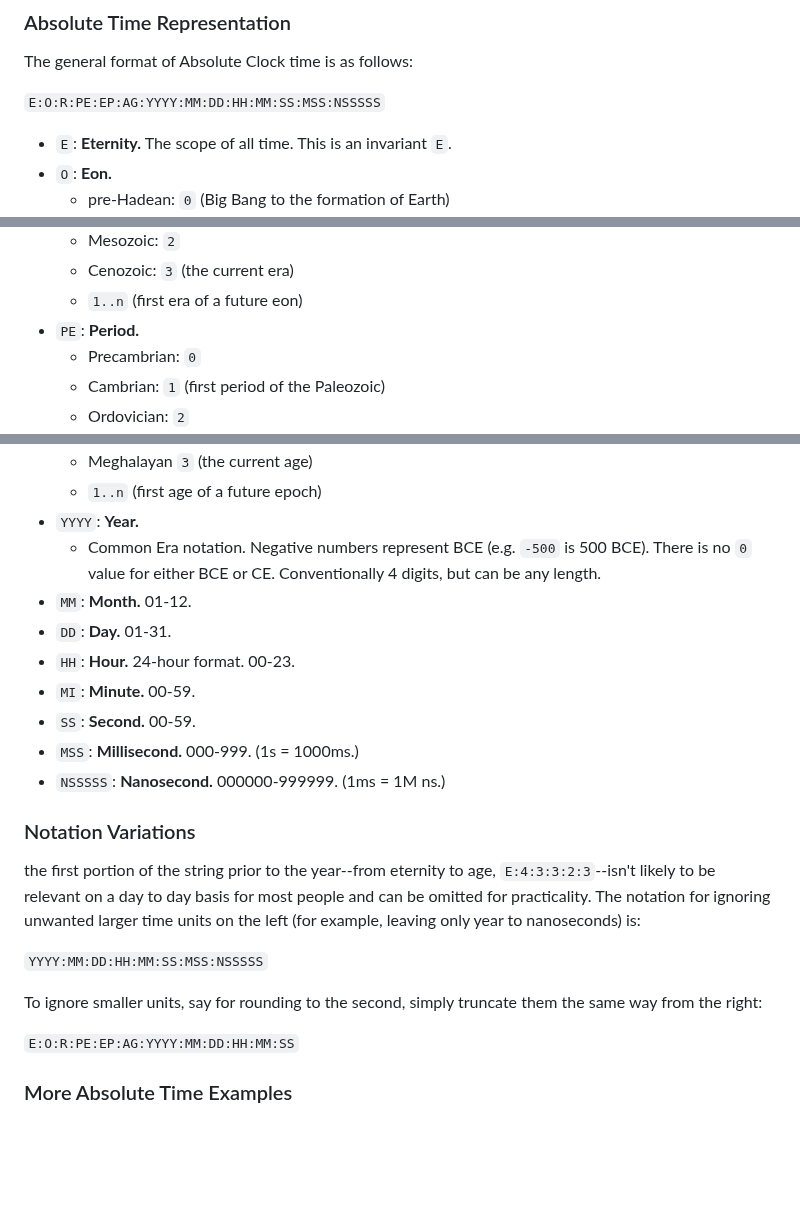
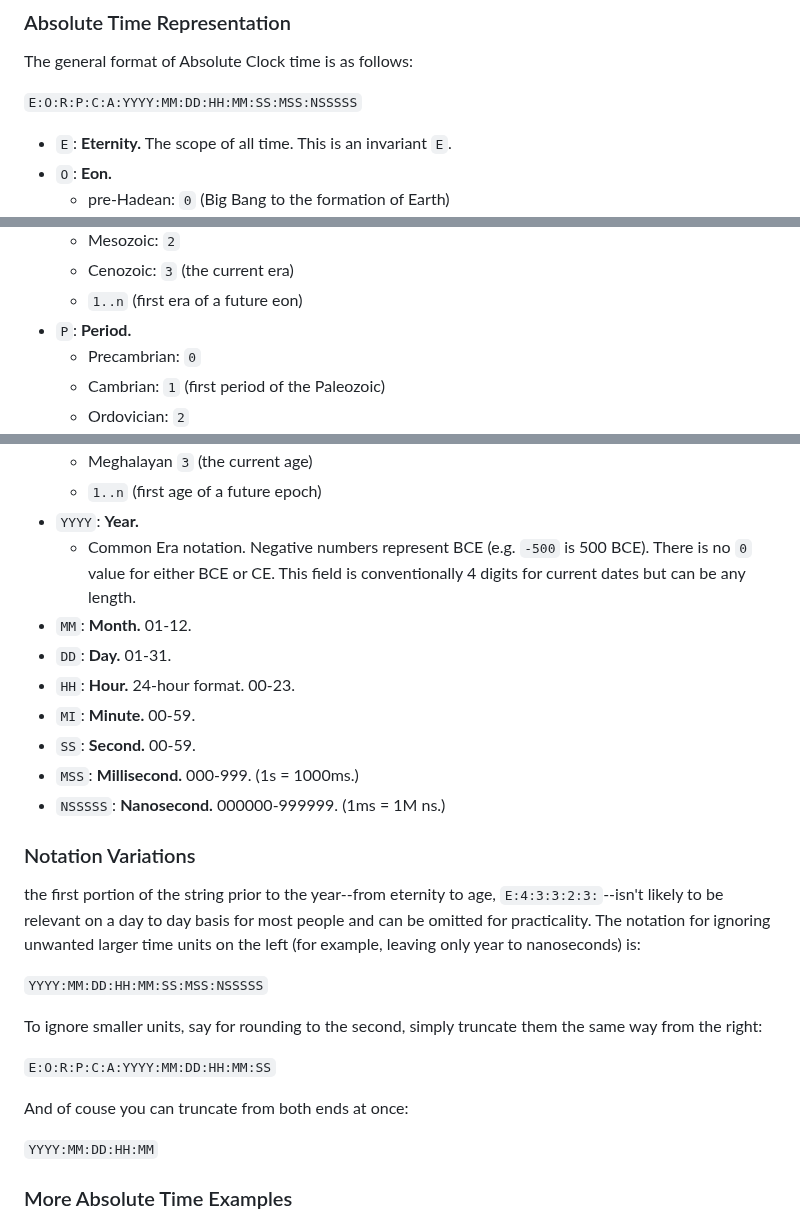
Before and after one commit to geckooooo/absclock, a Markdown page: README.md, 3 parts joined by grey strips. Rendered like a GitHub page; blank space fills up the shorter version.

Commit message:
minor copy edits

```diff
--- a/README.md
+++ b/README.md
@@ -22,7 +22,7 @@ The Absolute Clock rationalizes these different inconsistent and incomplete pers
 
 The general format of Absolute Clock time is as follows:
 
-`E:O:R:PE:EP:AG:YYYY:MM:DD:HH:MM:SS:MSS:NSSSSS`
+`E:O:R:P:C:A:YYYY:MM:DD:HH:MM:SS:MSS:NSSSSS`
 
 * `E`: **Eternity.** The scope of all time. This is an invariant `E`.
 * `O`: **Eon.**
@@ -45,7 +45,7 @@ The general format of Absolute Clock time is as follows:
     * Mesozoic: `2`
     * Cenozoic: `3` (the current era)
     * `1..n` (first era of a future eon)
-* `PE`: **Period.**
+* `P`: **Period.**
     * Precambrian: `0`
     * Cambrian: `1` (first period of the Paleozoic)
     * Ordovician: `2`
@@ -126,7 +126,7 @@ The general format of Absolute Clock time is as follows:
     * Meghalayan `3` (the current age)
     * `1..n` (first age of a future epoch)
 * `YYYY`: **Year.**
-    * Common Era notation. Negative numbers represent BCE (e.g. `-500` is 500 BCE). There is no `0` value for either BCE or CE. Conventionally 4 digits, but can be any length.
+    * Common Era notation. Negative numbers represent BCE (e.g. `-500` is 500 BCE). There is no `0` value for either BCE or CE. This field is conventionally 4 digits for current dates but can be any length.
 * `MM`: **Month.** 01-12.
 * `DD`: **Day.** 01-31.
 * `HH`: **Hour.** 24-hour format. 00-23.
@@ -138,13 +138,17 @@ The general format of Absolute Clock time is as follows:
 
 ### Notation Variations
 
-the first portion of the string prior to the year--from eternity to age, `E:4:3:3:2:3`--isn't likely to be relevant on a day to day basis for most people and can be omitted for practicality. The notation for ignoring unwanted larger time units on the left (for example, leaving only year to nanoseconds) is:
+the first portion of the string prior to the year--from eternity to age, `E:4:3:3:2:3:`--isn't likely to be relevant on a day to day basis for most people and can be omitted for practicality. The notation for ignoring unwanted larger time units on the left (for example, leaving only year to nanoseconds) is:
 
 `YYYY:MM:DD:HH:MM:SS:MSS:NSSSSS`
 
 To ignore smaller units, say for rounding to the second, simply truncate them the same way from the right:
 
-`E:O:R:PE:EP:AG:YYYY:MM:DD:HH:MM:SS`
+`E:O:R:P:C:A:YYYY:MM:DD:HH:MM:SS`
+
+And of couse you can truncate from both ends at once:
+
+`YYYY:MM:DD:HH:MM`
 
 
 ### More Absolute Time Examples
```
Also changed, not shown: other parts of README.md (+3 -3 lines).
